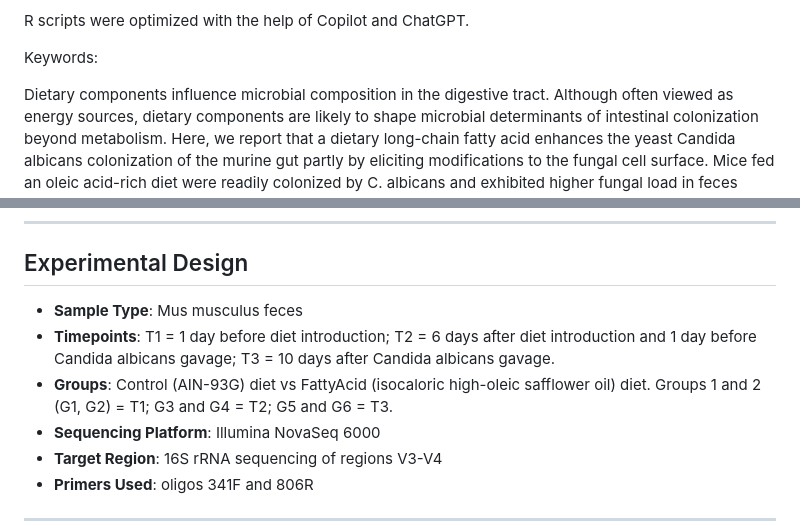
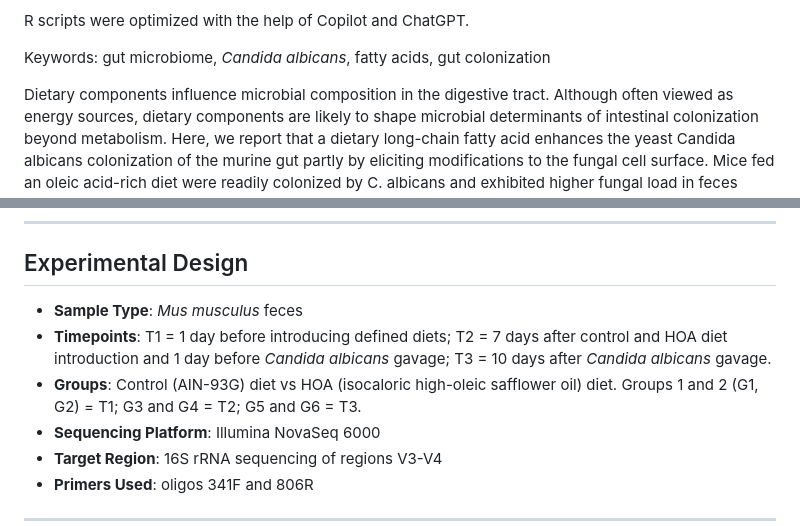
Before and after one commit to dmap02/perez_diet, a Markdown page: README.md, 2 parts joined by grey strips. Rendered like a GitHub page.

Commit message:
Updated experimental design / added keywords

```diff
--- a/README.md
+++ b/README.md
@@ -21,7 +21,7 @@ Affiliations: 1 Department of Microbiology and Molecular Genetics, McGovern Medi
 
 R scripts were optimized with the help of Copilot and ChatGPT.
 
-Keywords:
+Keywords: gut microbiome, _Candida albicans_, fatty acids, gut colonization
 
 Dietary components influence microbial composition in the digestive tract. Although often viewed as energy sources, dietary components are likely to shape microbial determinants of intestinal colonization beyond metabolism. Here, we report that a dietary long-chain fatty acid enhances the yeast Candida albicans colonization of the murine gut partly by eliciting modifications to the fungal cell surface. Mice fed an oleic acid-rich diet were readily colonized by C. albicans and exhibited higher fungal load in feces compared to rodents fed an isocaloric control diet. Surprisingly, β-oxidation, a catabolic process to break down fatty acids for energy production, was dispensable for C. albicans to colonize the high oleic acid diet-fed mice. 16S rRNA analysis detected rather modest differences in the bacterial communities between control and oleic acid-rich diets. We identified SOK1 as an oleic acid-induced kinase that dictates cell wall mannan exposure and binding to intestinal mucin under anaerobic conditions. Furthermore, oleic acid induced the expression of several C. albicans transcription factors that positively regulate intestinal colonization via remodeling of the fungal cell surface. We posit that in environments largely devoid of oxygen like the large intestine, dietary oleic acid favors a C. albicans cell surface configuration that enhances gut occupation.
 
@@ -29,9 +29,9 @@ Dietary components influence microbial composition in the digestive tract. Altho
 
 ## Experimental Design
 
-- **Sample Type**: Mus musculus feces
-- **Timepoints**: T1 = 1 day before diet introduction; T2 = 6 days after diet introduction and 1 day before Candida albicans gavage; T3 = 10 days after Candida albicans gavage.
-- **Groups**: Control (AIN-93G) diet vs FattyAcid (isocaloric high-oleic safflower oil) diet. Groups 1 and 2 (G1, G2) = T1; G3 and G4 = T2; G5 and G6 = T3.
+- **Sample Type**: _Mus musculus_ feces
+- **Timepoints**: T1 = 1 day before introducing defined diets; T2 = 7 days after control and HOA diet introduction and 1 day before _Candida albicans_ gavage; T3 = 10 days after _Candida albicans_ gavage.
+- **Groups**: Control (AIN-93G) diet vs HOA (isocaloric high-oleic safflower oil) diet. Groups 1 and 2 (G1, G2) = T1; G3 and G4 = T2; G5 and G6 = T3.
 - **Sequencing Platform**: Illumina NovaSeq 6000
 - **Target Region**: 16S rRNA sequencing of regions V3-V4
 - **Primers Used**: oligos 341F and 806R
```
